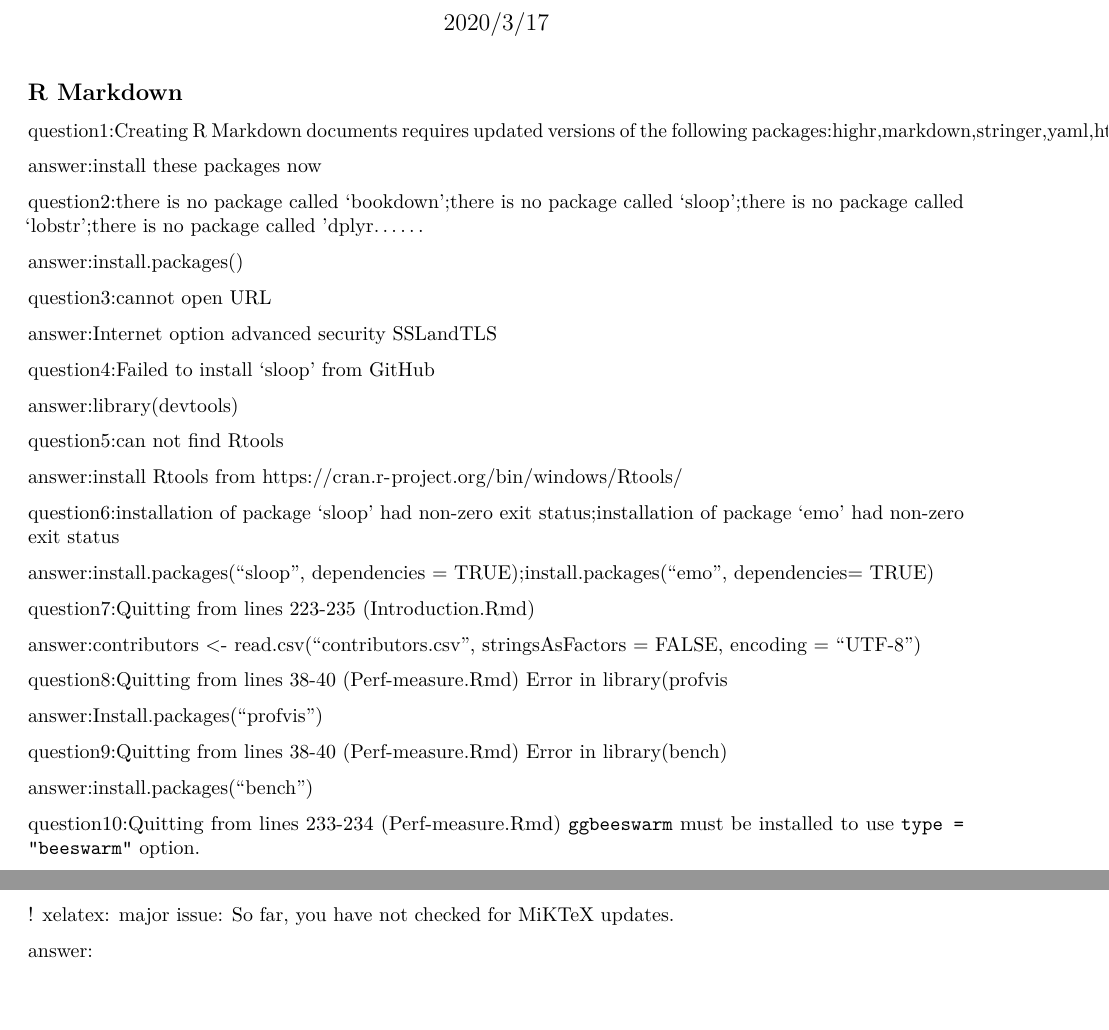
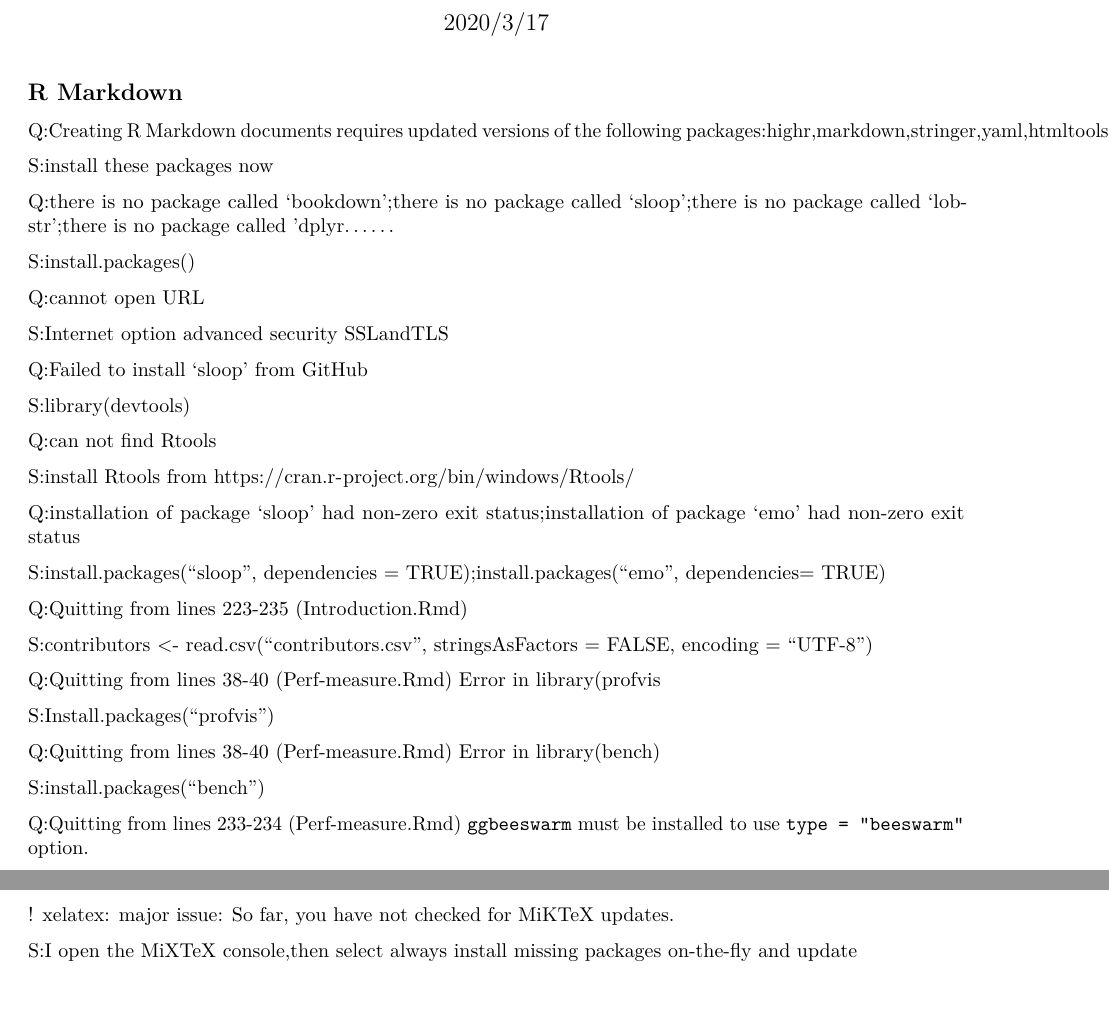
Before and after one commit to data-science-in-action/02-compiling-advanced-r-dong0824, an R Markdown document (README.Rmd): two parts of pages 1 and 2 of 2, joined at a grey line, cut so that both start at the same text. Rendered offline with R 4.5, knitr and Pandoc, then LaTeX, with nearby package versions.

Commit message:
the second commit

```diff
--- a/README.Rmd
+++ b/README.Rmd
@@ -13,42 +13,42 @@ knitr::opts_chunk$set(echo = TRUE)
 
 ## R Markdown
 
-question1:Creating R Markdown documents requires updated versions of the following    packages:highr,markdown,stringer,yaml,htmltools,knitr,jsonlite,base64enc,mime,rmarkdown?
+Q:Creating R Markdown documents requires updated versions of the following    packages:highr,markdown,stringer,yaml,htmltools,knitr,jsonlite,base64enc,mime,rmarkdown?
 
-answer:install these packages now
+S:install these packages now
 
-question2:there is no package called 'bookdown';there is no package called 'sloop';there is no package called 'lobstr';there is no package called 'dplyr……
+Q:there is no package called 'bookdown';there is no package called 'sloop';there is no package called 'lobstr';there is no package called 'dplyr……
 
-answer:install.packages()
+S:install.packages()
 
-question3:cannot open URL
+Q:cannot open URL
 
-answer:Internet option advanced security SSLandTLS
+S:Internet option advanced security SSLandTLS
 
-question4:Failed to install 'sloop' from GitHub
+Q:Failed to install 'sloop' from GitHub
 
-answer:library(devtools)
+S:library(devtools)
 
-question5:can not find Rtools
+Q:can not find Rtools
 
-answer:install Rtools from https://cran.r-project.org/bin/windows/Rtools/
+S:install Rtools from https://cran.r-project.org/bin/windows/Rtools/
 
-question6:installation of package 'sloop' had non-zero exit status;installation of package 'emo' had non-zero exit status
+Q:installation of package 'sloop' had non-zero exit status;installation of package 'emo' had non-zero exit status
 
-answer:install.packages("sloop", dependencies = TRUE);install.packages("emo", dependencies= TRUE)
+S:install.packages("sloop", dependencies = TRUE);install.packages("emo", dependencies= TRUE)
 
-question7:Quitting from lines 223-235 (Introduction.Rmd)
+Q:Quitting from lines 223-235 (Introduction.Rmd)
 
-answer:contributors <- read.csv("contributors.csv", stringsAsFactors = FALSE, encoding =  "UTF-8")
+S:contributors <- read.csv("contributors.csv", stringsAsFactors = FALSE, encoding =  "UTF-8")
 
-question8:Quitting from lines 38-40 (Perf-measure.Rmd) Error in library(profvis
+Q:Quitting from lines 38-40 (Perf-measure.Rmd) Error in library(profvis
 
-answer:Install.packages(“profvis”)
+S:Install.packages(“profvis”)
 
-question9:Quitting from lines 38-40 (Perf-measure.Rmd) Error in library(bench)
+Q:Quitting from lines 38-40 (Perf-measure.Rmd) Error in library(bench)
 
-answer:install.packages("bench")
+S:install.packages("bench")
 
-question10:Quitting from lines 233-234 (Perf-measure.Rmd)
+Q:Quitting from lines 233-234 (Perf-measure.Rmd)
  `ggbeeswarm` must be installed to use `type = "beeswarm"` option.
 
@@ -66,4 +66,4 @@ question12:! Sorry, butC:\Users\DELL\AppData\Local\Programs\MIKTEX~1.9\miktex\bi
 
 ! xelatex: major issue: So far, you have not checked for MiKTeX updates.
 
-answer:
+S:I open the MiXTeX console,then select always install missing packages on-the-fly and update
```
Also changed, not shown: README.Rmd (8 more changed lines).
